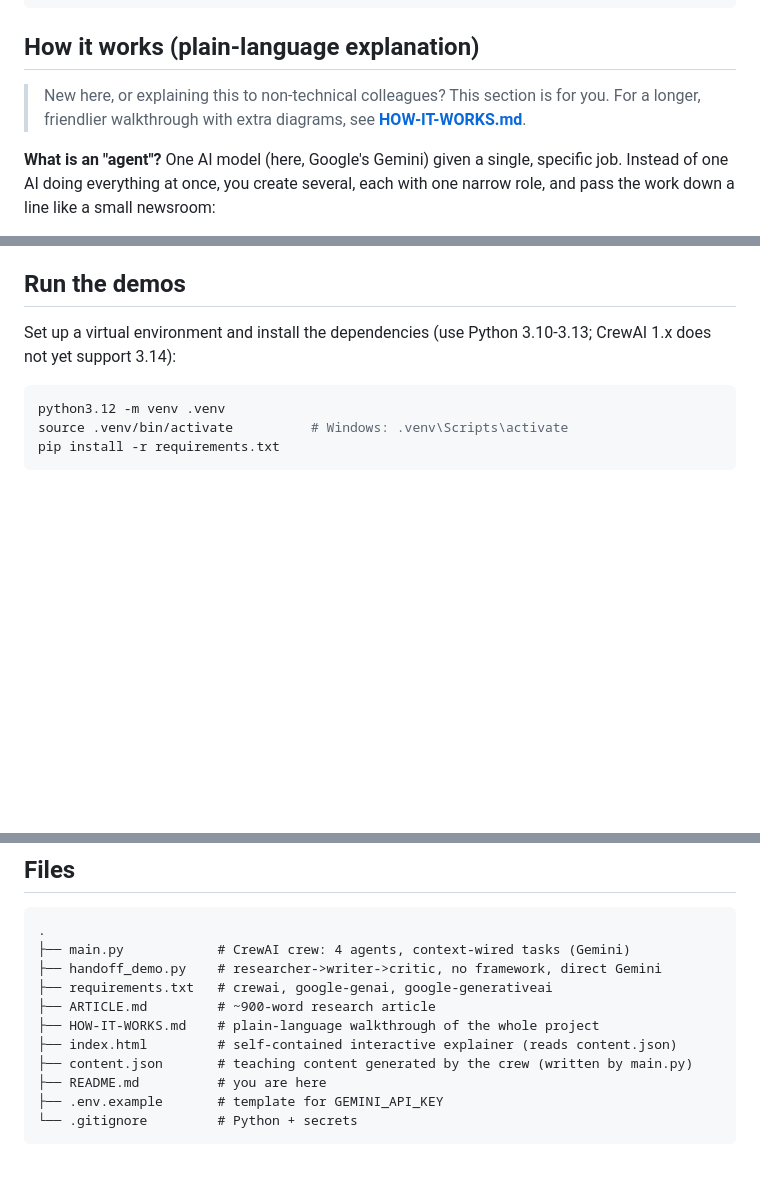
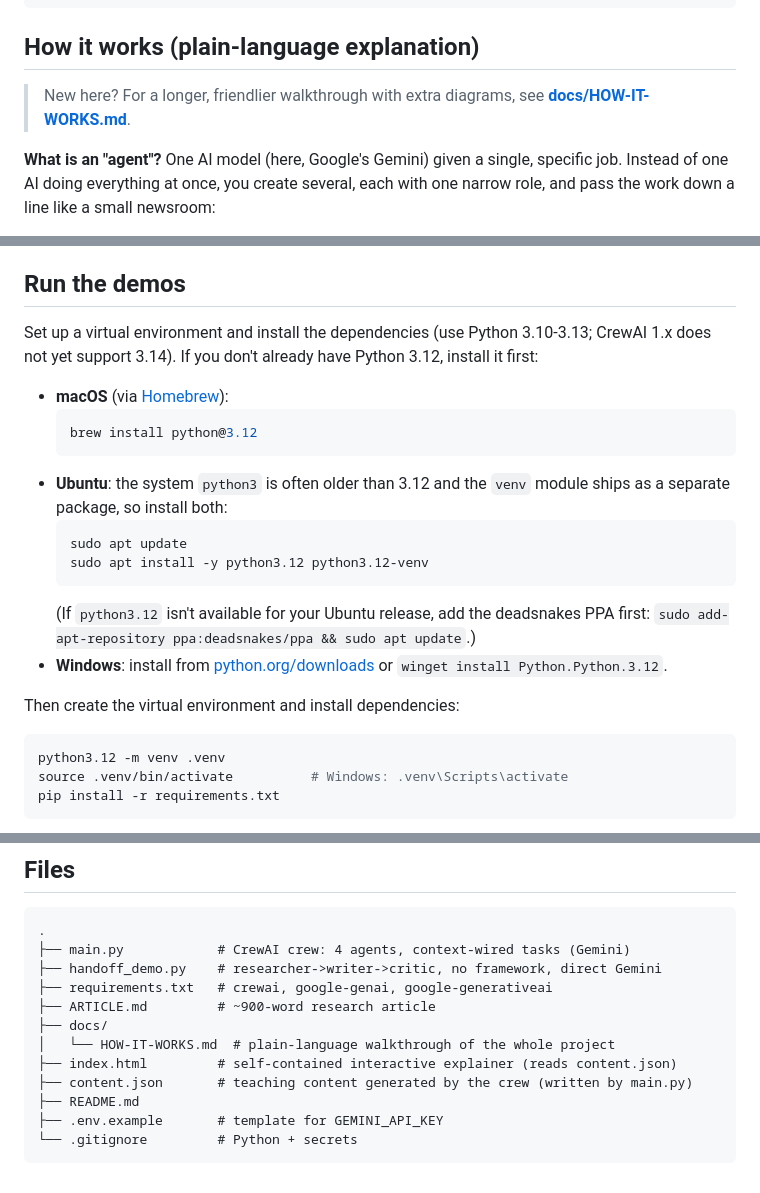
Before and after one commit to chamikacs/multi-agent-demo, a Markdown page: README.md, 3 parts joined by grey strips. GitHub-like rendering; blank space fills up the shorter version.

Commit message:
Update README for clarity and structure; enhance installation instructions

````diff
--- a/README.md
+++ b/README.md
@@ -23,9 +23,8 @@ Orchestrator  ->  Researcher  ->  Writer  ->  Critic
 
 ## How it works (plain-language explanation)
 
-> New here, or explaining this to non-technical colleagues? This section is for
-> you. For a longer, friendlier walkthrough with extra diagrams, see
-> **[HOW-IT-WORKS.md](HOW-IT-WORKS.md)**.
+> New here? For a longer, friendlier walkthrough with extra diagrams, see
+> **[docs/HOW-IT-WORKS.md](docs/HOW-IT-WORKS.md)**.
 
 **What is an "agent"?** One AI model (here, Google's Gemini) given a single,
 specific job. Instead of one AI doing everything at once, you create several, each
@@ -118,7 +117,25 @@ well inside them (the critic loop is capped at one revision).
 ## Run the demos
 
 Set up a virtual environment and install the dependencies (use Python
-3.10-3.13; CrewAI 1.x does not yet support 3.14):
+3.10-3.13; CrewAI 1.x does not yet support 3.14). If you don't already have
+Python 3.12, install it first:
+
+- **macOS** (via [Homebrew](https://brew.sh)):
+  ```bash
+  brew install python@3.12
+  ```
+- **Ubuntu**: the system `python3` is often older than 3.12 and the `venv`
+  module ships as a separate package, so install both:
+  ```bash
+  sudo apt update
+  sudo apt install -y python3.12 python3.12-venv
+  ```
+  (If `python3.12` isn't available for your Ubuntu release, add the
+  deadsnakes PPA first: `sudo add-apt-repository ppa:deadsnakes/ppa && sudo apt update`.)
+- **Windows**: install from [python.org/downloads](https://www.python.org/downloads/)
+  or `winget install Python.Python.3.12`.
+
+Then create the virtual environment and install dependencies:
 
 ```bash
 python3.12 -m venv .venv
@@ -204,10 +221,11 @@ its essentials, and `index.html` lets anyone see it without writing a line.
 ├── handoff_demo.py    # researcher->writer->critic, no framework, direct Gemini
 ├── requirements.txt   # crewai, google-genai, google-generativeai
 ├── ARTICLE.md         # ~900-word research article
-├── HOW-IT-WORKS.md    # plain-language walkthrough of the whole project
+├── docs/
+│   └── HOW-IT-WORKS.md  # plain-language walkthrough of the whole project
 ├── index.html         # self-contained interactive explainer (reads content.json)
 ├── content.json       # teaching content generated by the crew (written by main.py)
-├── README.md          # you are here
+├── README.md
 ├── .env.example       # template for GEMINI_API_KEY
 └── .gitignore         # Python + secrets
 ```
````
Also changed, not shown: other parts of README.md (+2 -2 lines).
